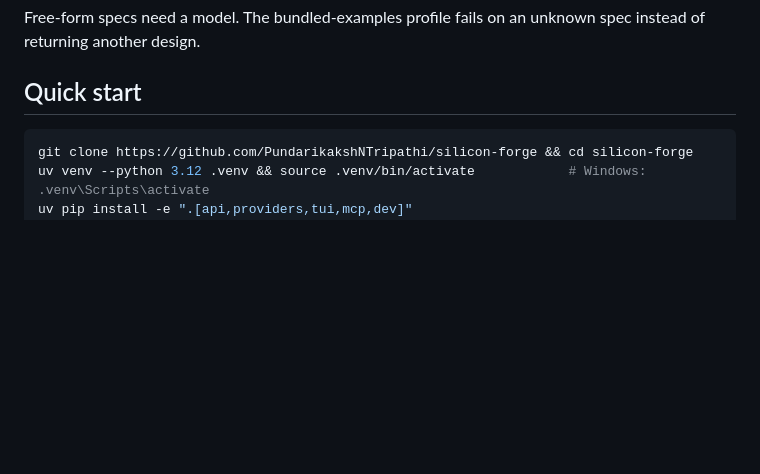
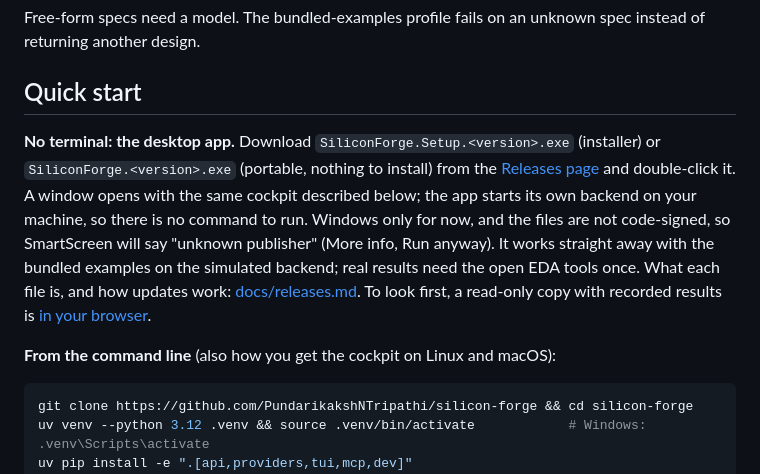
Before and after one commit to PundarikakshNTripathi/silicon-forge, a Markdown page: README.md, the part around one of its changes. GitHub-like rendering; blank space fills up the shorter version.

````diff
--- a/README.md
+++ b/README.md
@@ -65,6 +65,15 @@ Free-form specs need a model. The bundled-examples profile fails on an unknown s
 
 ## Quick start
 
+**No terminal: the desktop app.** Download `SiliconForge.Setup.<version>.exe` (installer) or `SiliconForge.<version>.exe` (portable, nothing to install)
+from the [Releases page](https://github.com/PundarikakshNTripathi/silicon-forge/releases) and double-click it. A window opens with the same cockpit
+described below; the app starts its own backend on your machine, so there is no command to run. Windows only for now, and the files are not code-signed, so
+SmartScreen will say "unknown publisher" (More info, Run anyway). It works straight away with the bundled examples on the simulated backend; real
+results need the open EDA tools once. What each file is, and how updates work: [docs/releases.md](docs/releases.md). To look first, a read-only copy with
+recorded results is [in your browser](https://pundarikakshntripathi.github.io/silicon-forge/).
+
+**From the command line** (also how you get the cockpit on Linux and macOS):
+
 ```bash
 git clone https://github.com/PundarikakshNTripathi/silicon-forge && cd silicon-forge
 uv venv --python 3.12 .venv && source .venv/bin/activate            # Windows: .venv\Scripts\activate
````
Also changed, not shown: other parts of README.md (+17 -2 lines), docs/releases.md (added, +38 -0 lines), docs/tui.md (+11 -3 lines), assets/gifs/tui.gif, 7 other files.
